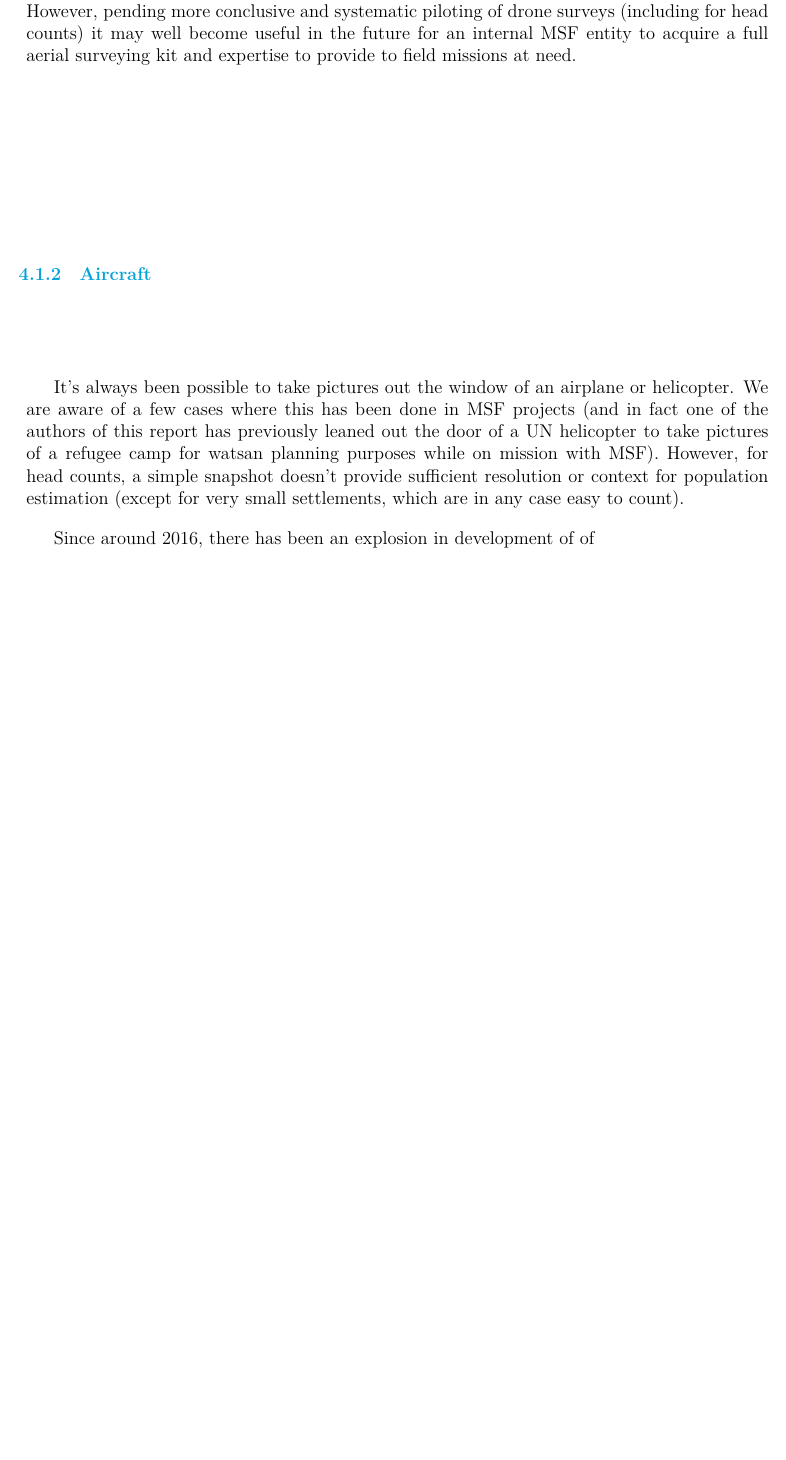
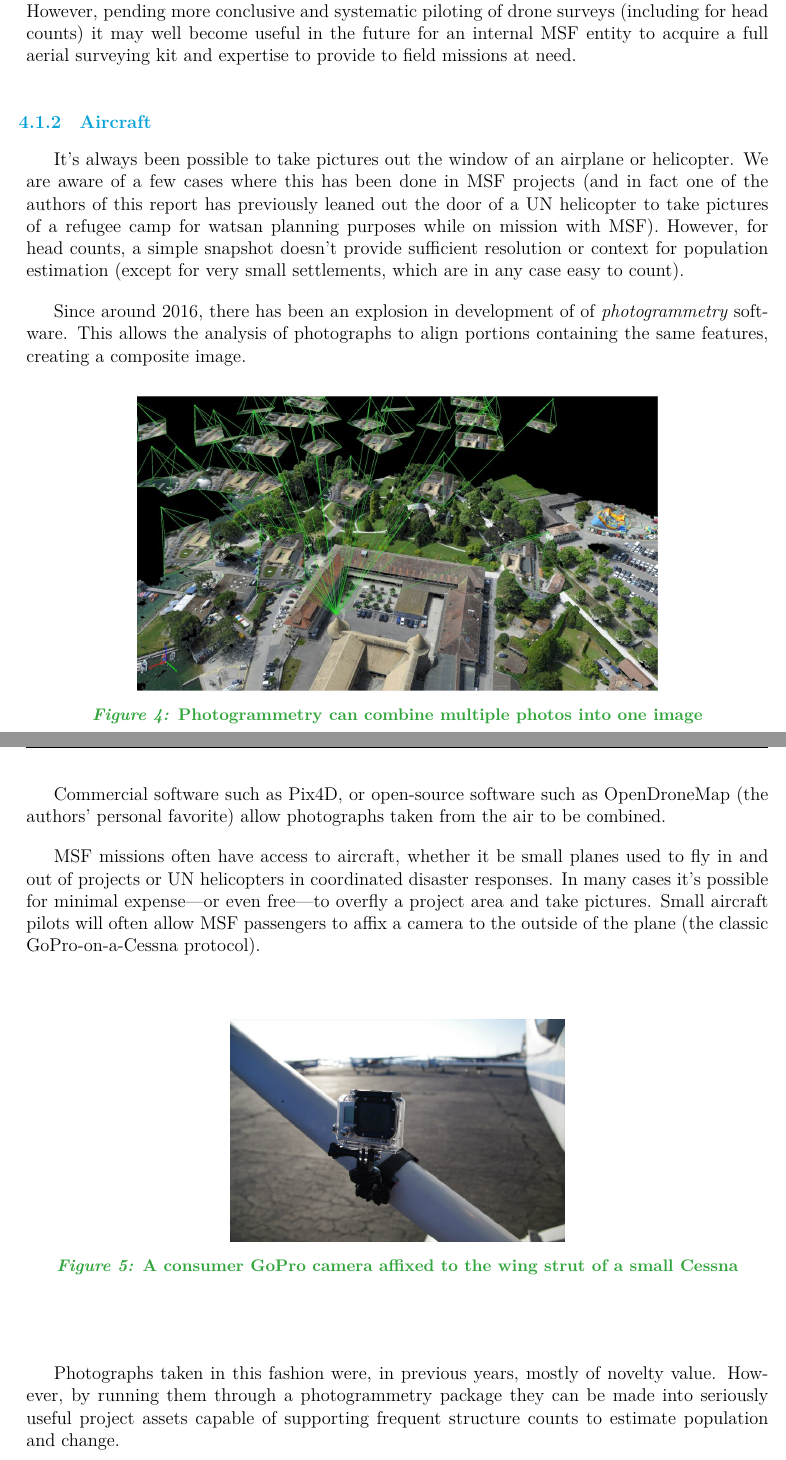
Before and after one commit to ivangayton/Refugee_Head_Counts, a LaTeX document (Displaced_Persons_Head_Counts.tex): part of page 14 of 16 before the commit and two parts of pages 14 and 15 of 17 after it, the two joined at a grey line, cut so that both start at the same text, the shorter picture padded with empty space. Compiled offline with XeLaTeX.

```diff
--- a/Displaced_Persons_Head_Counts.tex
+++ b/Displaced_Persons_Head_Counts.tex
@@ -232,6 +232,24 @@
 \subsubsection{Aircraft}
 It's always been possible to take pictures out the window of an airplane or helicopter. We are aware of a few cases where this has been done in MSF projects (and in fact one of the authors of this report has previously leaned out the door of a UN helicopter to take pictures of a refugee camp for watsan planning purposes while on mission with MSF). However, for head counts, a simple snapshot doesn't provide sufficient resolution or context for population estimation (except for very small settlements, which are in any case easy to count).
 
-Since around 2016, there has been an explosion in development of of
+Since around 2016, there has been an explosion in development of of \textit{photogrammetry} software. This allows the analysis of photographs to align portions containing the same features, creating a composite image.
 
-\subsubsection{Kites and balloons!}
+\begin{figure}[H]
+    \centering
+    \includegraphics[width=0.7\textwidth]{images/rayCloud-pix4d-parallax-black.jpg}
+    \caption{Photogrammetry can combine multiple photos into one image}
+    \label{fig:Photogrammetry}
+\end{figure}
+
+Commercial software such as Pix4D, or open-source software such as OpenDroneMap (the authors' personal favorite) allow photographs taken from the air to be combined.
+
+MSF missions often have access to aircraft, whether it be small planes used to fly in and out of projects or UN helicopters in coordinated disaster responses. In many cases it's possible for minimal expense---or even free---to overfly a project area and take pictures. Small aircraft pilots will often allow MSF passengers to affix a camera to the outside of the plane (the classic GoPro-on-a-Cessna protocol).
+
+\begin{figure}[H]
+    \centering
+    \includegraphics[width=0.45\textwidth]{images/GoPro_Cessna.jpg}
+    \caption{A consumer GoPro camera affixed to the wing strut of a small Cessna}
+    \label{fig:GoPro Cessna}
+\end{figure}
+
+Photographs taken in this fashion were, in previous years, mostly of novelty value. However, by running them through a photogrammetry package they can be made into seriously useful project assets capable of supporting frequent structure counts to estimate population and change.
```
Also changed, not shown: images/GoPro_Cessna.jpg (added), images/rayCloud-pix4d-parallax-black.jpg (added), Displaced_Persons_Head_Counts.tex (6 more changed lines).
